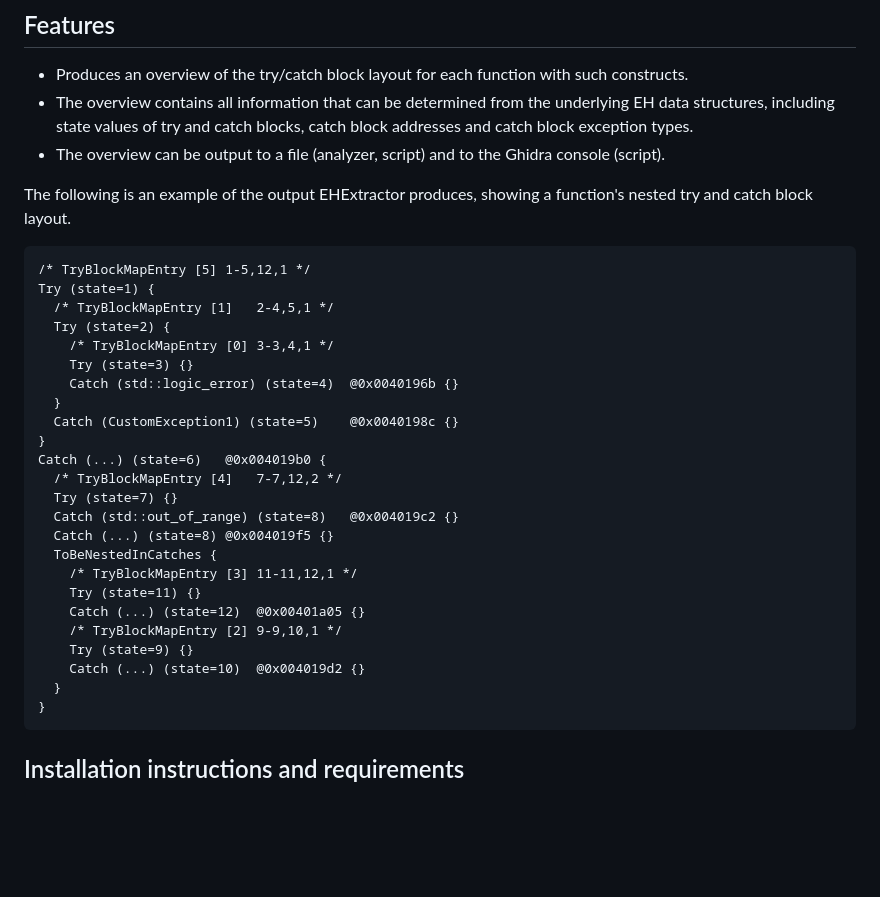
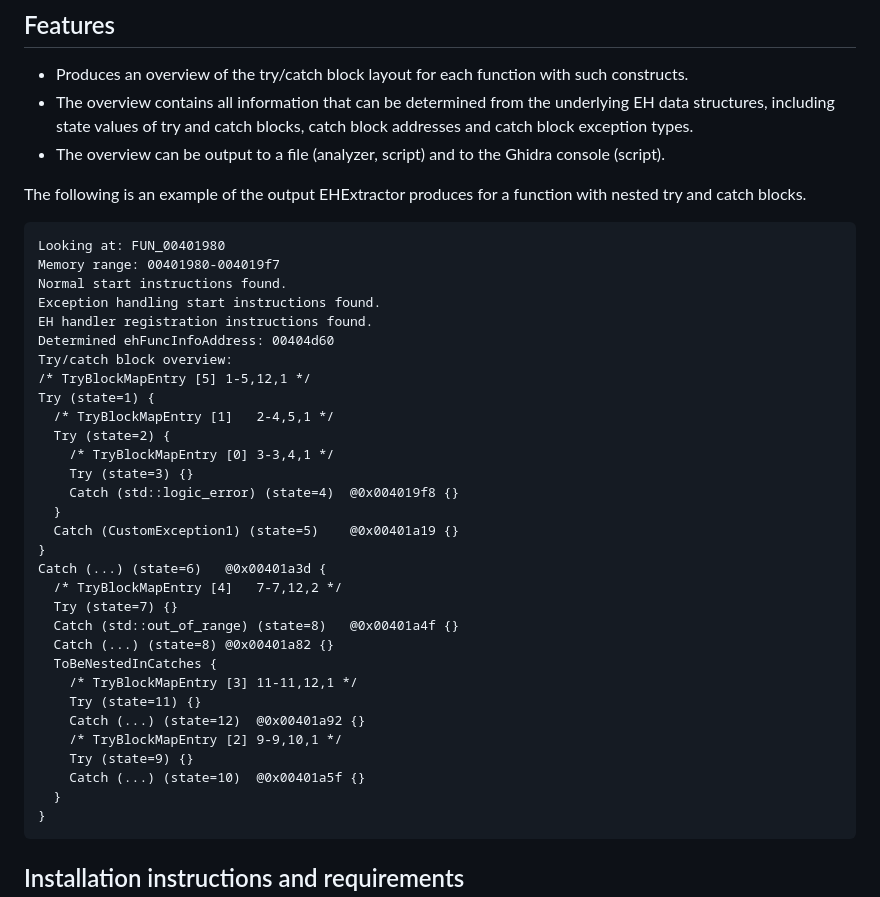
Before and after one commit to RemcoSlijkhuis/EHExtractor, a Markdown page: README.md, the part around the change. Drawn GitHub-style; blank space fills up the shorter version.

Commit message:
Output example updated to show all output produced for the function.

````diff
--- a/README.md
+++ b/README.md
@@ -12,31 +12,38 @@ The main contributor is [Remco Slijkhuis](https://github.com/RemcoSlijkhuis).
 * The overview contains all information that can be determined from the underlying EH data structures, including state values of try and catch blocks, catch block addresses and catch block exception types.
 * The overview can be output to a file (analyzer, script) and to the Ghidra console (script).
 
-The following is an example of the output EHExtractor produces, showing a function's nested try and catch block layout.
+The following is an example of the output EHExtractor produces for a function with nested try and catch blocks.
 
 ```
+Looking at: FUN_00401980
+Memory range: 00401980-004019f7
+Normal start instructions found.
+Exception handling start instructions found.
+EH handler registration instructions found.
+Determined ehFuncInfoAddress: 00404d60
+Try/catch block overview:
 /* TryBlockMapEntry [5]	1-5,12,1 */
 Try (state=1) {
   /* TryBlockMapEntry [1]	2-4,5,1 */
   Try (state=2) {
     /* TryBlockMapEntry [0]	3-3,4,1 */
     Try (state=3) {}
-    Catch (std::logic_error) (state=4)	@0x0040196b {}
+    Catch (std::logic_error) (state=4)	@0x004019f8 {}
   }
-  Catch (CustomException1) (state=5)	@0x0040198c {}
+  Catch (CustomException1) (state=5)	@0x00401a19 {}
 }
-Catch (...) (state=6)	@0x004019b0 {
+Catch (...) (state=6)	@0x00401a3d {
   /* TryBlockMapEntry [4]	7-7,12,2 */
   Try (state=7) {}
-  Catch (std::out_of_range) (state=8)	@0x004019c2 {}
-  Catch (...) (state=8)	@0x004019f5 {}
+  Catch (std::out_of_range) (state=8)	@0x00401a4f {}
+  Catch (...) (state=8)	@0x00401a82 {}
   ToBeNestedInCatches {
     /* TryBlockMapEntry [3]	11-11,12,1 */
     Try (state=11) {}
-    Catch (...) (state=12)	@0x00401a05 {}
+    Catch (...) (state=12)	@0x00401a92 {}
     /* TryBlockMapEntry [2]	9-9,10,1 */
     Try (state=9) {}
-    Catch (...) (state=10)	@0x004019d2 {}
+    Catch (...) (state=10)	@0x00401a5f {}
   }
 }
 ```
````
